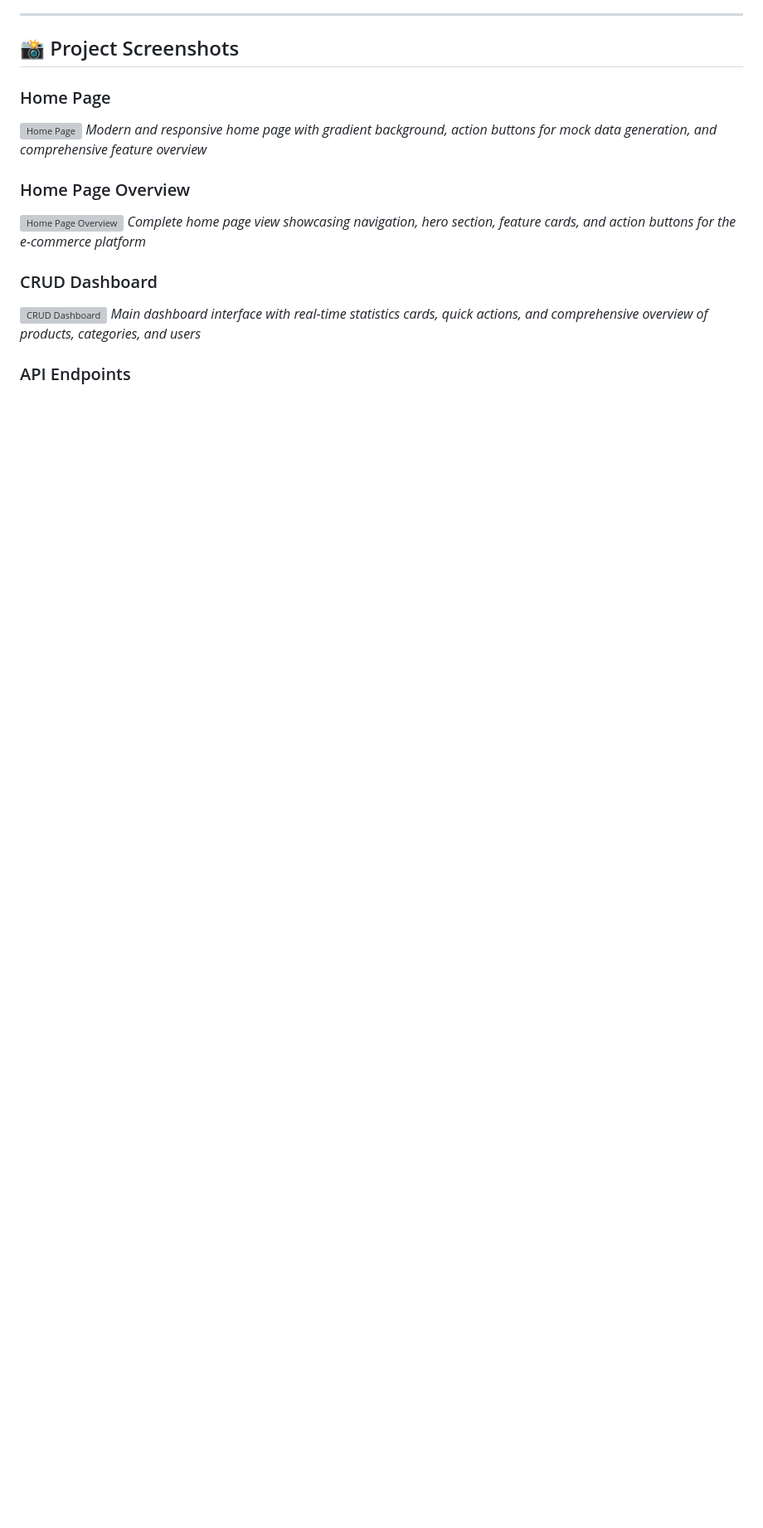
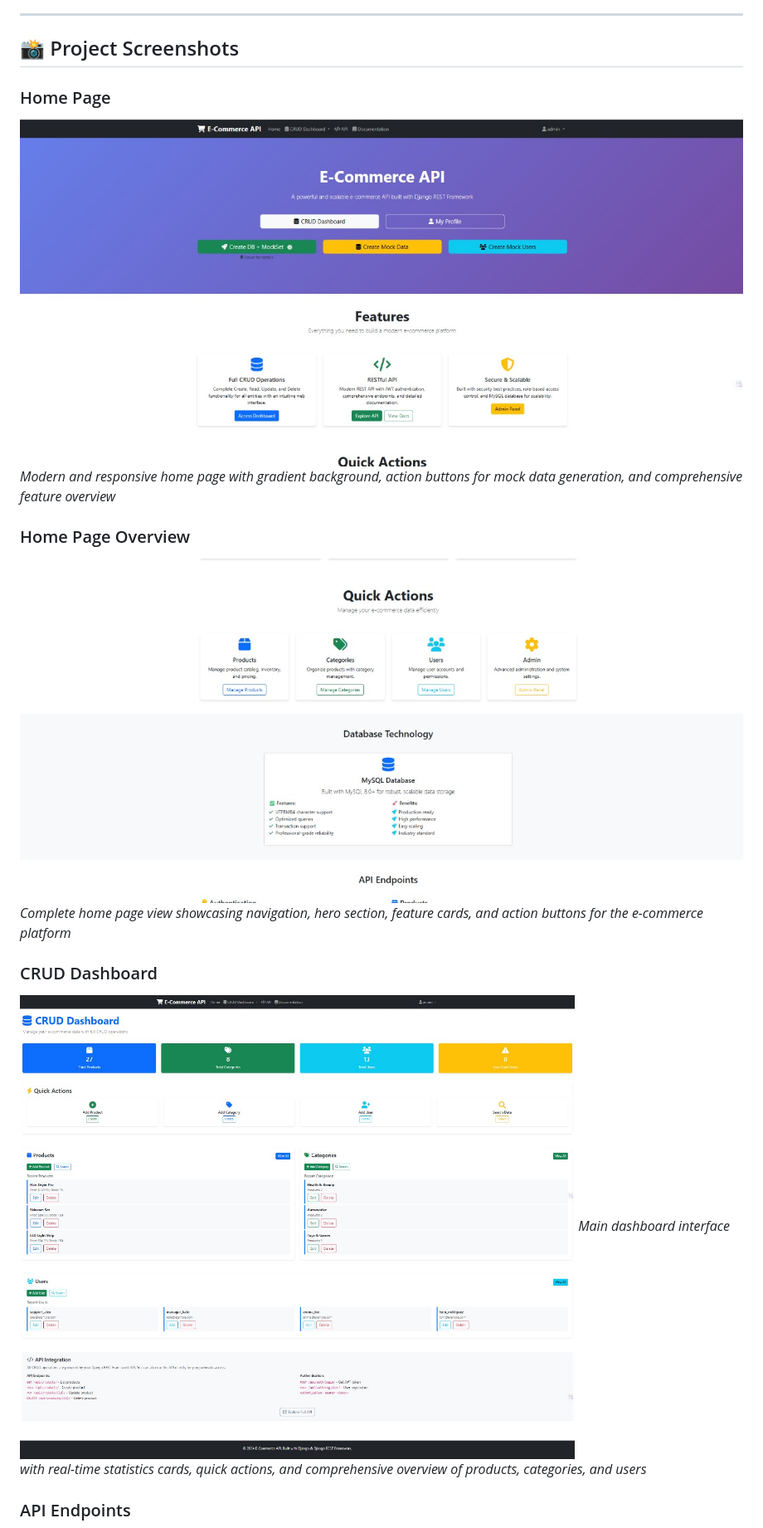
Before and after one commit to zeyad-houssainy/alx-BE-graduation-project-ECommerce, a Markdown page: README.md, the part around one of its changes. Shown at 83% size. Drawn GitHub-style; blank space fills up the shorter version; grey boxes are pictures that could not be loaded.

Commit message:
Adjust README

```diff
--- a/README.md
+++ b/README.md
@@ -263,15 +263,15 @@ source venv/bin/activate  # macOS/Linux
 ## 📸 Project Screenshots
 
 ### Home Page
-![Home Page](images/homepage.jpg)
+![Home Page](public/screenshots/homepage.jpg)
 *Modern and responsive home page with gradient background, action buttons for mock data generation, and comprehensive feature overview*
 
 ### Home Page Overview
-![Home Page Overview](images/home%20page%20overview.jpg)
+![Home Page Overview](public/screenshots/home%20page%20overview.jpg)
 *Complete home page view showcasing navigation, hero section, feature cards, and action buttons for the e-commerce platform*
 
 ### CRUD Dashboard
-![CRUD Dashboard](images/CRUD%20dashboard.jpg)
+![CRUD Dashboard](public/screenshots/CRUD%20dashboard.jpg)
 *Main dashboard interface with real-time statistics cards, quick actions, and comprehensive overview of products, categories, and users*
 
 ### API Endpoints
```
Also changed, not shown: other parts of README.md (+7 -7 lines).
